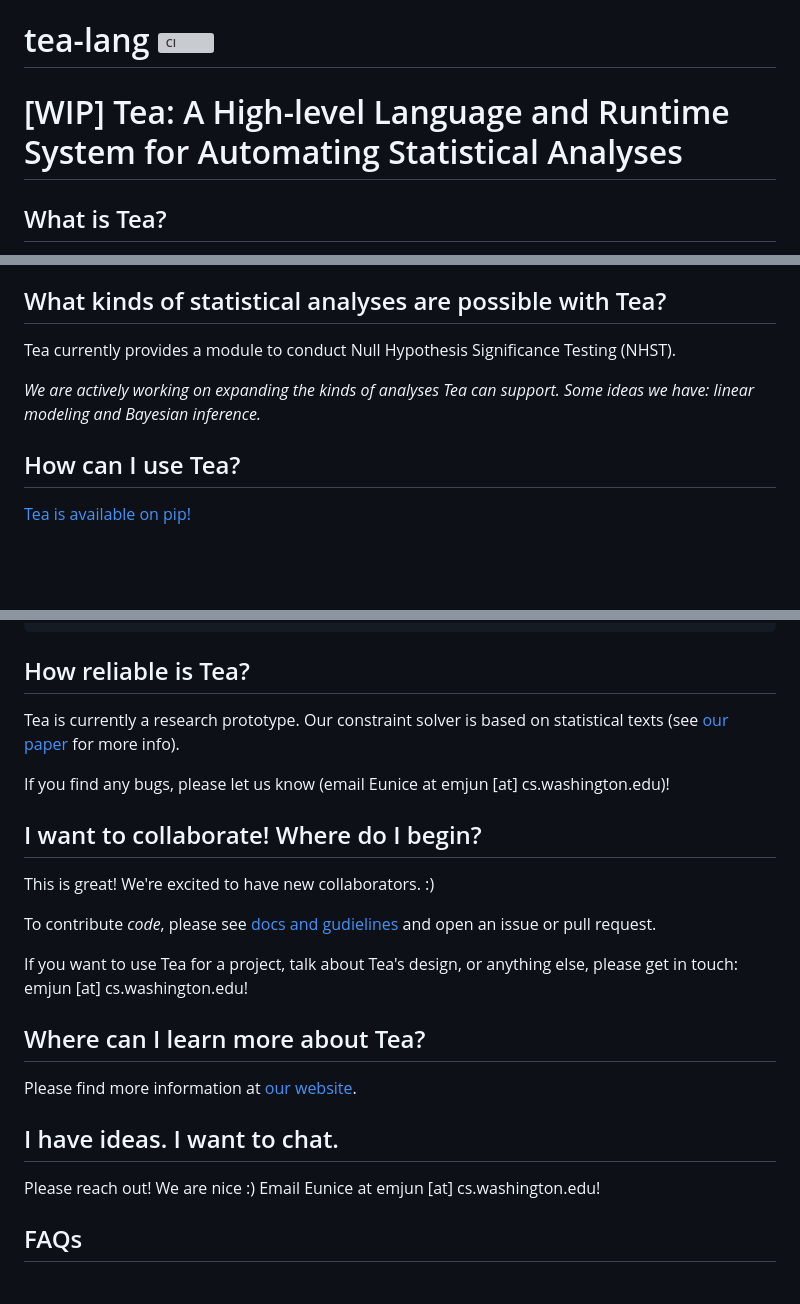
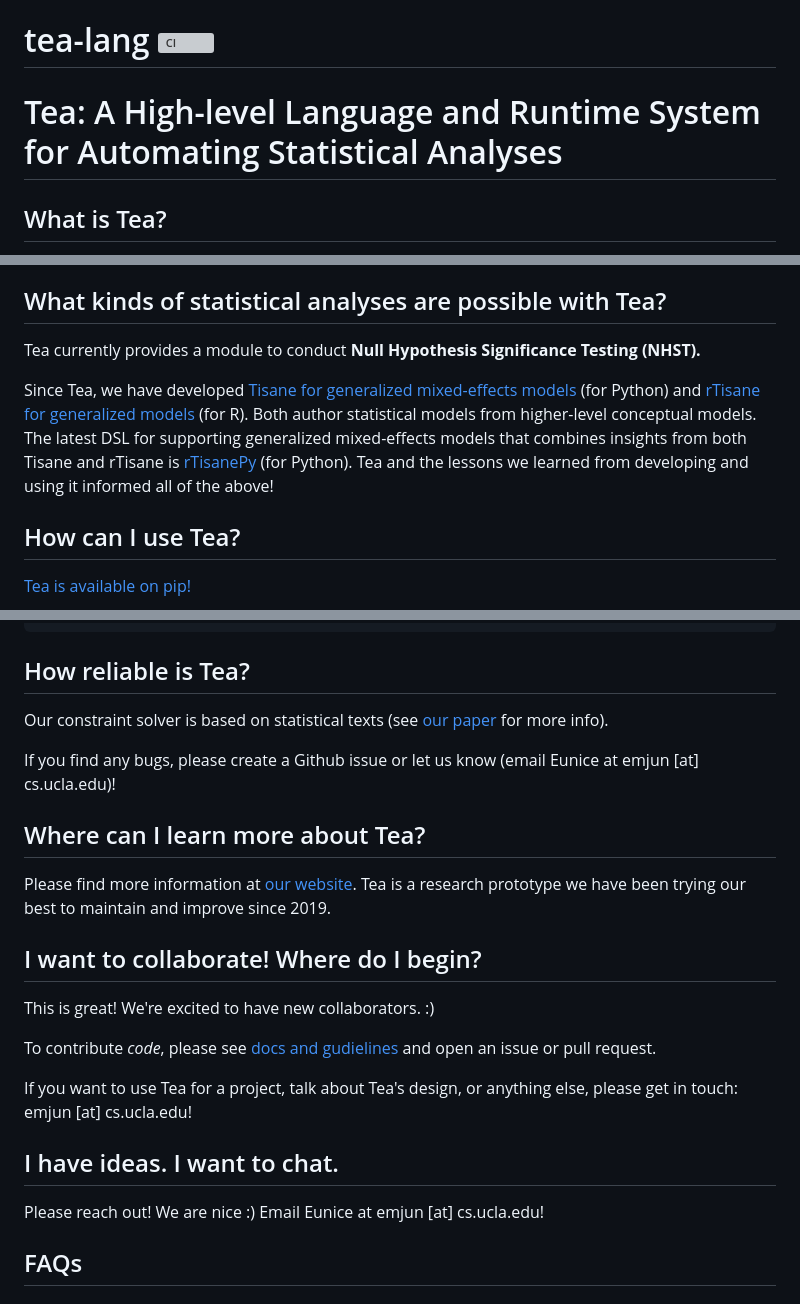
Before and after one commit to tea-lang-org/tea-lang, a Markdown page: README.md, 3 parts joined by grey strips. Drawn GitHub-style; blank space fills up the shorter version; grey boxes are pictures that could not be loaded.

````diff
--- a/README.md
+++ b/README.md
@@ -1,6 +1,6 @@
 # tea-lang [![CI](https://github.com/tea-lang-org/tea-lang/actions/workflows/ci.yml/badge.svg)](https://github.com/tea-lang-org/tea-lang/actions/workflows/ci.yml)
 
-# [WIP] Tea: A High-level Language and Runtime System for Automating Statistical Analyses
+# Tea: A High-level Language and Runtime System for Automating Statistical Analyses
 
 ## What is Tea?
 Tea is a domain specific programming language that automates statistical test
@@ -22,10 +22,9 @@ assumptions they make about the data (e.g., normal distribution, equal
 variance between groups, etc.) hold. Tea then finally executes the valid tests.
 
 ## What kinds of statistical analyses are possible with Tea?
-Tea currently provides a module to conduct Null Hypothesis Significance
-Testing (NHST).
+Tea currently provides a module to conduct **Null Hypothesis Significance Testing (NHST).**
 
-*We are actively working on expanding the kinds of analyses Tea can support. Some ideas we have: linear modeling and Bayesian inference.*
+Since Tea, we have developed [Tisane for generalized mixed-effects models](https://github.com/tea-lang-org/tisane) (for Python) and [rTisane for generalized models](https://github.com/tea-lang-org/rTisane) (for R). Both author statistical models from higher-level conceptual models. The latest DSL for supporting generalized mixed-effects models that combines insights from both Tisane and rTisane is [rTisanePy](https://github.com/tea-lang-org/rTisanePy) (for Python). Tea and the lessons we learned from developing and using it informed all of the above!
 
 ## How can I use Tea?
 <a href='https://pypi.org/project/tealang/'>Tea is available on pip!</a>
@@ -49,26 +48,23 @@ article{JunEtAl2019:Tea,
 ```
 
 ## How reliable is Tea?
-Tea is currently a research prototype. Our constraint solver is based on
+Our constraint solver is based on
 statistical texts (see <a href='http://tea-lang.org/index_files/tea_UIST2019.pdf'>our paper</a> for more info).
 
-If you find any bugs, please let us know (email Eunice at emjun [at] cs.washington.edu)!
+If you find any bugs, please create a Github issue or let us know (email Eunice at emjun [at] cs.ucla.edu)!
+
+## Where can I learn more about Tea?
+Please find more information at <a href='https://tea-lang.org'>our website</a>. Tea is a research prototype we have been trying our best to maintain and improve since 2019.
 
 ## I want to collaborate! Where do I begin?
 This is great! We're excited to have new collaborators. :)
 
-To contribute *code*, please see <a href='./CONTRIBUTING.md'> docs and
-gudielines</a> and open an issue or pull request.
+To contribute *code*, please see <a href='./CONTRIBUTING.md'> docs and gudielines</a> and open an issue or pull request.
 
-If you want to use Tea for a
-project, talk about Tea's design, or anything else, please get in touch: emjun [at] cs.washington.edu!
-
-## Where can I learn more about Tea?
-Please find more information at <a href='https://tea-lang.org'>our website</a>.
+If you want to use Tea for a project, talk about Tea's design, or anything else, please get in touch: emjun [at] cs.ucla.edu!
 
 ## I have ideas. I want to chat.
-Please reach out! We are nice :) Email Eunice at emjun [at] cs.washington.edu!
-
+Please reach out! We are nice :) Email Eunice at emjun [at] cs.ucla.edu!
 
 ## FAQs
 ### By the way, why Python?
````
